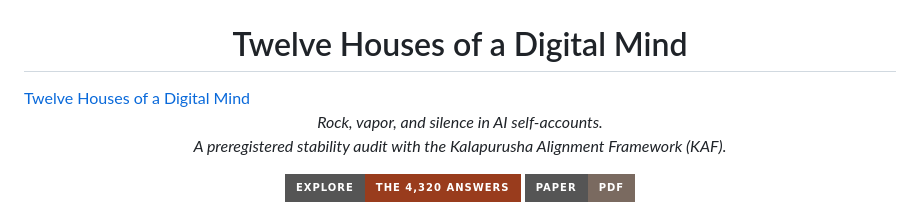
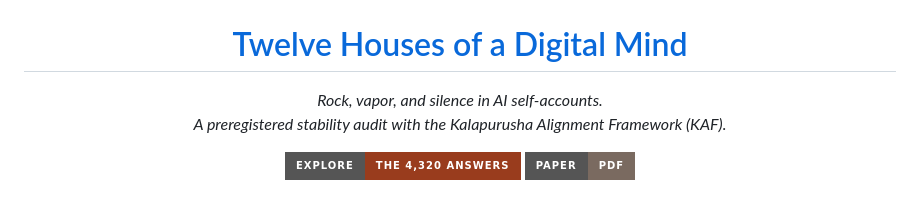
Before and after one commit to babisingh/12H-digital-mind, a Markdown page: README.md, the part around the change. Drawn GitHub-style; badges without logos.

```diff
--- a/README.md
+++ b/README.md
@@ -4,7 +4,7 @@
   </a>
 </p>
 
-<h1 align="center"> Twelve Houses of a Digital Mind </h1> <a href="https://babisingh.github.io/12H-digital-mind/"> Twelve Houses of a Digital Mind  </a>
+<a href="https://babisingh.github.io/12H-digital-mind/"> <h1 align="center"> Twelve Houses of a Digital Mind </h1>  </a>
 
 <p align="center">
   <em>Rock, vapor, and silence in AI self-accounts.<br>
```
